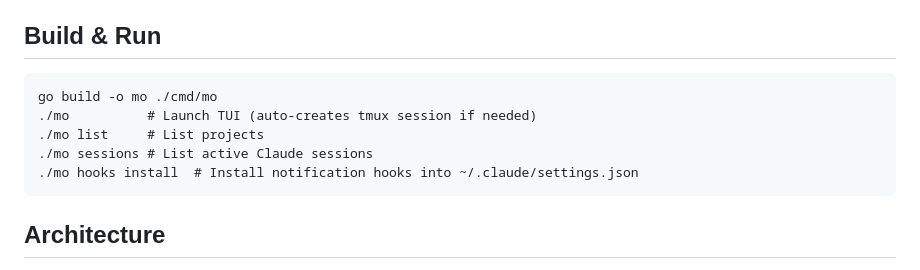
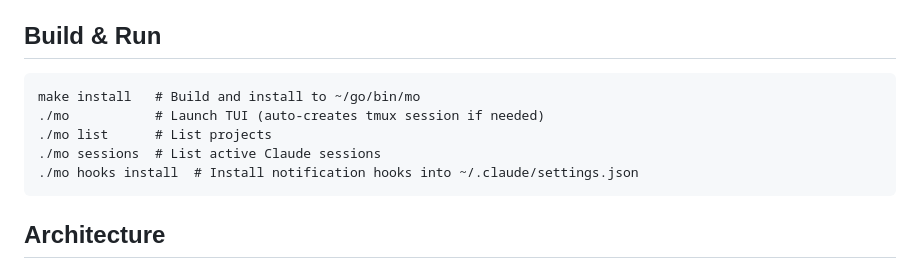
Before and after one commit to rikvanmechelen/unky-mo, a Markdown page: CLAUDE.md, the part around one of its changes. Rendered like a GitHub page.

````diff
--- a/CLAUDE.md
+++ b/CLAUDE.md
@@ -5,10 +5,10 @@ Claude Code session orchestrator for MoMA workspace projects.
 ## Build & Run
 
 ```
-go build -o mo ./cmd/mo
-./mo          # Launch TUI (auto-creates tmux session if needed)
-./mo list     # List projects
-./mo sessions # List active Claude sessions
+make install   # Build and install to ~/go/bin/mo
+./mo           # Launch TUI (auto-creates tmux session if needed)
+./mo list      # List projects
+./mo sessions  # List active Claude sessions
 ./mo hooks install  # Install notification hooks into ~/.claude/settings.json
 ```
 
````
Also changed, not shown: other parts of CLAUDE.md (+12 -2 lines).
